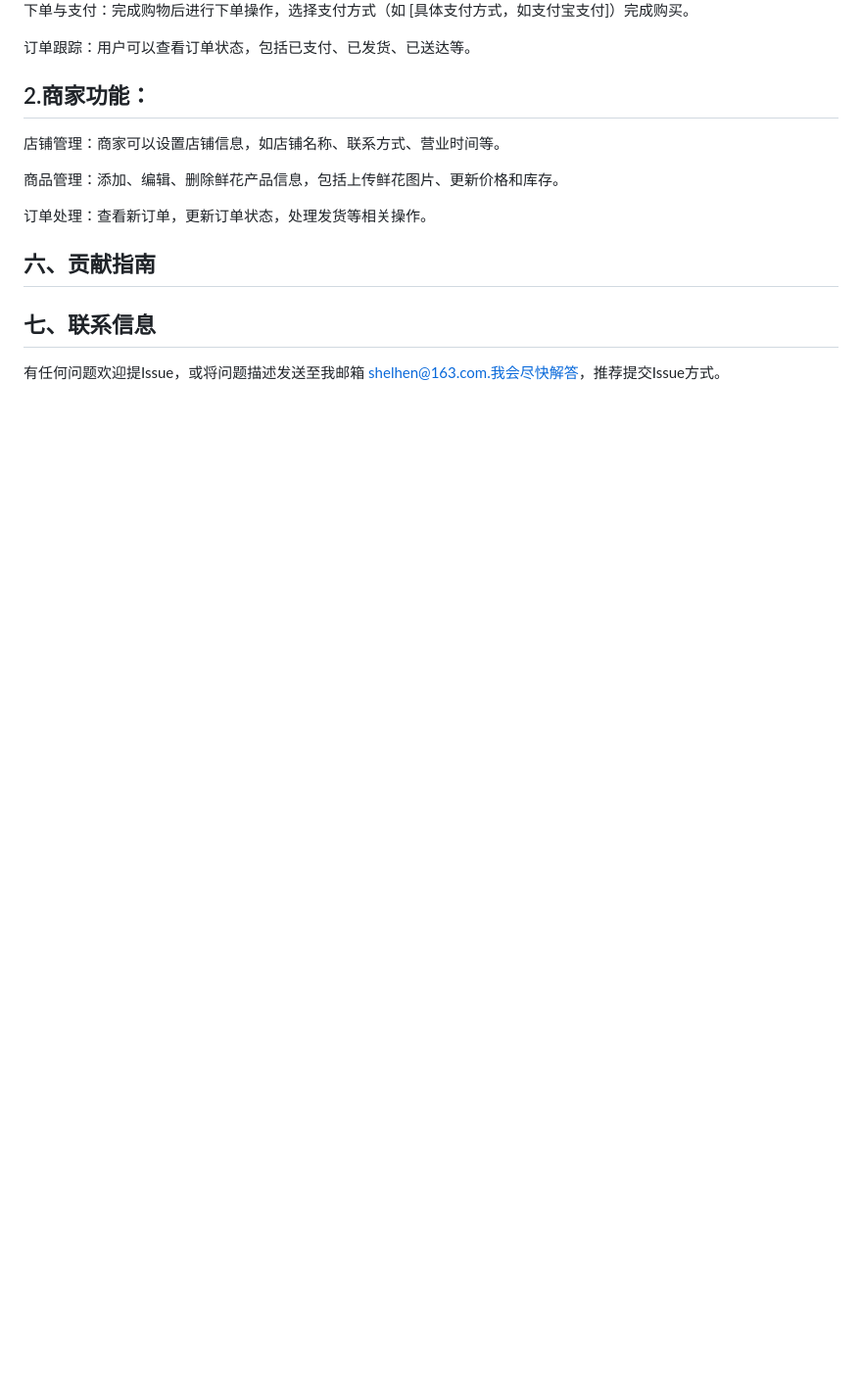
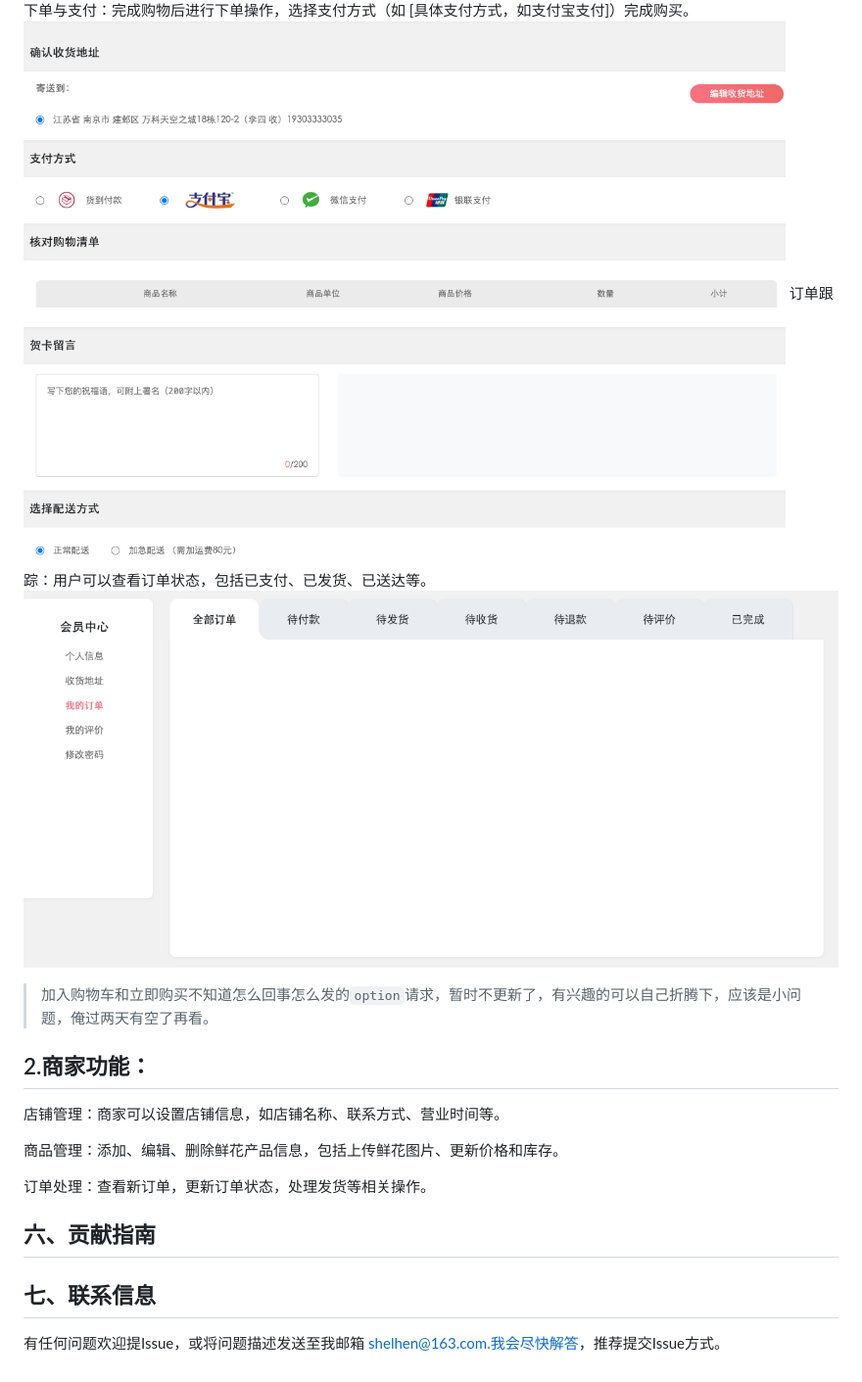
Before and after one commit to shelhen/flower-shop, a Markdown page: README.md, the part around the change printed below. Shown: that part at 98% size. Rendered like a GitHub page; pictures changed too: docs/shwos/screenshot_12-02_21-12-37.png (added), docs/shwos/screenshot_12-02_21-15-02.png (added); blank space fills up the shorter version.

```diff
--- a/README.md
+++ b/README.md
@@ -74,7 +89,9 @@
 下单与支付：完成购物后进行下单操作，选择支付方式（如 [具体支付方式，如支付宝支付]）完成购买。
+![](./docs/shwos/screenshot_12-02_21-12-37.png)
+订单跟踪：用户可以查看订单状态，包括已支付、已发货、已送达等。
+![](./docs/shwos/screenshot_12-02_21-15-02.png)
 
-订单跟踪：用户可以查看订单状态，包括已支付、已发货、已送达等。
-
+> 加入购物车和立即购买不知道怎么回事怎么发的`option`请求，暂时不更新了，有兴趣的可以自己折腾下，应该是小问题，俺过两天有空了再看。
 
 
 ## 2.商家功能：
```
Also changed, not shown: other parts of README.md (+15 -0 lines), docs/shwos/img3.png (added), docs/shwos/screenshot_12-02_20-57-48.png (added), docs/shwos/screenshot_12-02_21-03-56.png (added), docs/shwos/screenshot_12-02_21-10-22.png (added).
